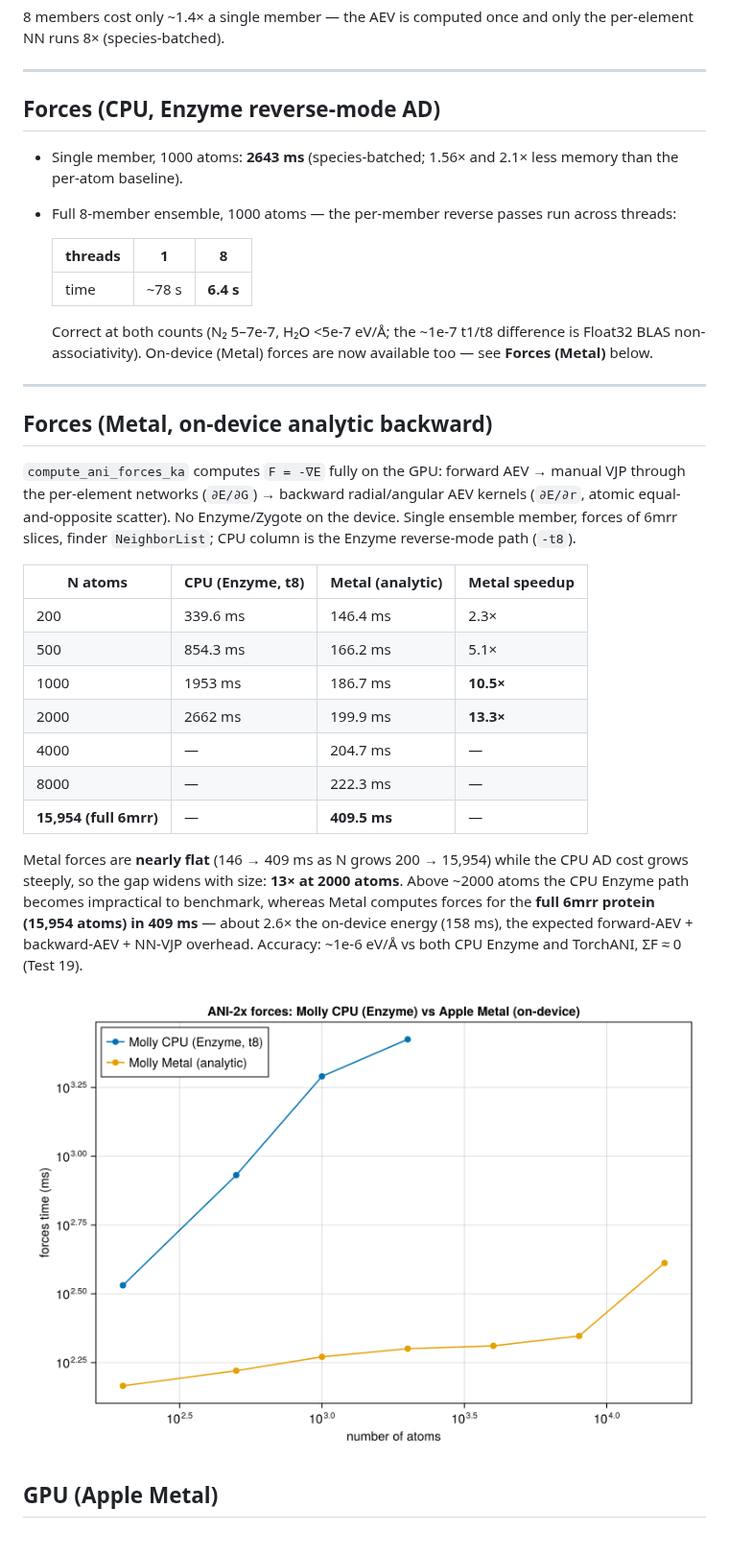
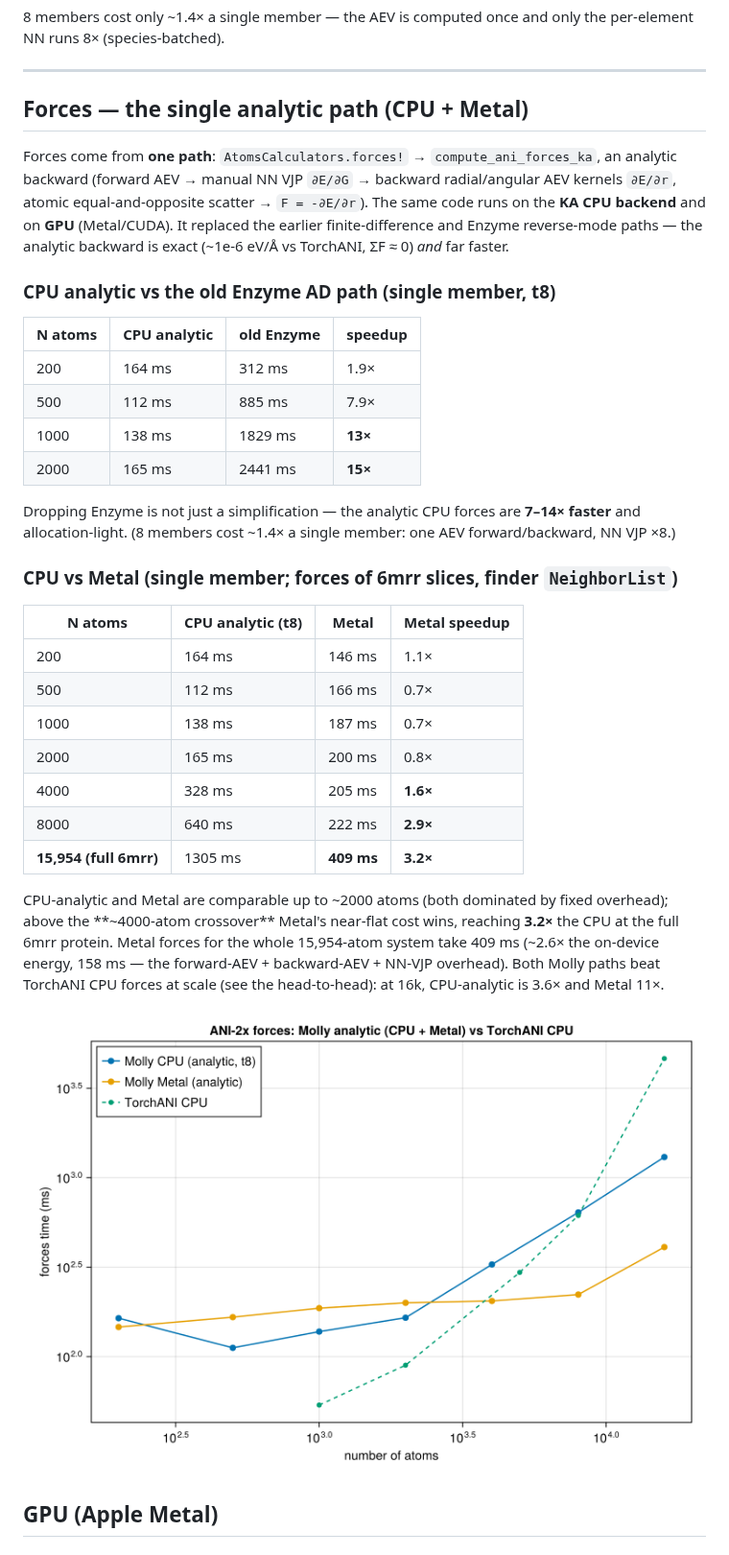
Before and after one commit to JuliaMolSim/Molly.jl, a Markdown page: benchmark/ani_benchmarks.md, the part around one of its changes. Shown at 96% size. Drawn GitHub-style; pictures changed too: benchmark/images/forces_vs_N.png.

Commit message:
ANI: single analytic forces path (drop FD + Enzyme), TorchANI head-to-head (PR #260)
Consolidate to one forces path per review. AtomsCalculators.forces! now dispatches to the
analytic on-device backward (compute_ani_forces_ka) for both CPU (KA CPU backend) and GPU
(Metal/CUDA) systems. Remove the finite-difference forces! (MollyLuxExt) and the entire Enzyme
reverse-mode extension (MollyLuxEnzymeExt) with its Project.toml entry. Enzyme stays a weakdep
for the unrelated MollyEnzymeExt (Molly's general AD); only the ANI-Enzyme forces are gone.

The analytic path is not just simpler — on CPU it is 7-14x faster than the old Enzyme AD
(138 vs 1829 ms at 1000 atoms; 165 vs 2441 at 2000) and exact (~1e-6 eV/Å vs TorchANI, ΣF≈0).

Tests: forces now require KernelAbstractions (added to test/Project.toml + runtests.jl). Drop the
Enzyme AD test; Test 19 now validates the single path three ways — vs the TorchANI reference
(canonical), a finite-difference cross-check on the energy (independent, replaces the Enzyme
oracle), and forces(sys) == the direct call — plus ΣF≈0. Full ANI suite green; Aqua clean.

TorchANI head-to-head (2.2.4, this machine): Molly scales far better — at the full 6mrr protein
(15,954 atoms) Molly's on-device energy is 23x and forces 11x faster than TorchANI CPU, though
TorchANI's optimised CPU kernels win at small N. TorchANI MPS is unavailable (PyTorch-MPS lacks
float64), so CPU-to-CPU is the comparison. Benchmarks/plots/doc updated for the analytic path and
the head-to-head; add benchmark/ani_trajectory_metal.jl (full-system on-device MD via simulate!).

```diff
--- a/benchmark/ani_benchmarks.md
+++ b/benchmark/ani_benchmarks.md
@@ -66,44 +66,43 @@ NN runs 8× (species-batched).
 
 ---
 
-## Forces (CPU, Enzyme reverse-mode AD)
+## Forces — the single analytic path (CPU + Metal)
 
-- Single member, 1000 atoms: **2643 ms** (species-batched; 1.56× and 2.1× less memory than the
-  per-atom baseline).
-- Full 8-member ensemble, 1000 atoms — the per-member reverse passes run across threads:
+Forces come from **one path**: `AtomsCalculators.forces!` → `compute_ani_forces_ka`, an analytic
+backward (forward AEV → manual NN VJP `∂E/∂G` → backward radial/angular AEV kernels `∂E/∂r`,
+atomic equal-and-opposite scatter → `F = -∂E/∂r`). The same code runs on the **KA CPU backend**
+and on **GPU** (Metal/CUDA). It replaced the earlier finite-difference and Enzyme reverse-mode
+paths — the analytic backward is exact (~1e-6 eV/Å vs TorchANI, ΣF ≈ 0) *and* far faster.
 
-  | threads | 1     | 8       |
-  |---------|-------|---------|
-  | time    | ~78 s | **6.4 s** |
+### CPU analytic vs the old Enzyme AD path (single member, t8)
 
-  Correct at both counts (N₂ 5–7e-7, H₂O <5e-7 eV/Å; the ~1e-7 t1/t8 difference is Float32 BLAS
-  non-associativity). On-device (Metal) forces are now available too — see **Forces (Metal)** below.
+| N atoms | CPU analytic | old Enzyme | speedup |
+|---------|--------------|------------|---------|
+| 200     | 164 ms       | 312 ms     | 1.9×    |
+| 500     | 112 ms       | 885 ms     | 7.9×    |
+| 1000    | 138 ms       | 1829 ms    | **13×** |
+| 2000    | 165 ms       | 2441 ms    | **15×** |
 
----
+Dropping Enzyme is not just a simplification — the analytic CPU forces are **7–14× faster** and
+allocation-light. (8 members cost ~1.4× a single member: one AEV forward/backward, NN VJP ×8.)
 
-## Forces (Metal, on-device analytic backward)
+### CPU vs Metal (single member; forces of 6mrr slices, finder `NeighborList`)
 
-`compute_ani_forces_ka` computes `F = -∇E` fully on the GPU: forward AEV → manual VJP through
-the per-element networks (`∂E/∂G`) → backward radial/angular AEV kernels (`∂E/∂r`, atomic
-equal-and-opposite scatter). No Enzyme/Zygote on the device. Single ensemble member, forces of
-6mrr slices, finder `NeighborList`; CPU column is the Enzyme reverse-mode path (`-t8`).
+| N atoms | CPU analytic (t8) | Metal | Metal speedup |
+|---------|-------------------|-------|---------------|
+| 200     | 164 ms  | 146 ms | 1.1×          |
+| 500     | 112 ms  | 166 ms | 0.7×          |
+| 1000    | 138 ms  | 187 ms | 0.7×          |
+| 2000    | 165 ms  | 200 ms | 0.8×          |
+| 4000    | 328 ms  | 205 ms | **1.6×**      |
+| 8000    | 640 ms  | 222 ms | **2.9×**      |
+| **15,954 (full 6mrr)** | 1305 ms | **409 ms** | **3.2×** |
 
-| N atoms | CPU (Enzyme, t8) | Metal (analytic) | Metal speedup |
-|---------|------------------|------------------|---------------|
-| 200     | 339.6 ms         | 146.4 ms         | 2.3×          |
-| 500     | 854.3 ms         | 166.2 ms         | 5.1×          |
-| 1000    | 1953 ms          | 186.7 ms         | **10.5×**     |
-| 2000    | 2662 ms          | 199.9 ms         | **13.3×**     |
-| 4000    | —                | 204.7 ms         | —             |
-| 8000    | —                | 222.3 ms         | —             |
-| **15,954 (full 6mrr)** | —   | **409.5 ms**     | —             |
-
-Metal forces are **nearly flat** (146 → 409 ms as N grows 200 → 15,954) while the CPU AD cost
-grows steeply, so the gap widens with size: **13× at 2000 atoms**. Above ~2000 atoms the CPU
-Enzyme path becomes impractical to benchmark, whereas Metal computes forces for the **full 6mrr
-protein (15,954 atoms) in 409 ms** — about 2.6× the on-device energy (158 ms), the expected
-forward-AEV + backward-AEV + NN-VJP overhead. Accuracy: ~1e-6 eV/Å vs both CPU Enzyme and
-TorchANI, ΣF ≈ 0 (Test 19).
+CPU-analytic and Metal are comparable up to ~2000 atoms (both dominated by fixed overhead); above
+the **~4000-atom crossover** Metal's near-flat cost wins, reaching **3.2×** the CPU at the full
+6mrr protein. Metal forces for the whole 15,954-atom system take 409 ms (~2.6× the on-device
+energy, 158 ms — the forward-AEV + backward-AEV + NN-VJP overhead). Both Molly paths beat
+TorchANI CPU forces at scale (see the head-to-head): at 16k, CPU-analytic is 3.6× and Metal 11×.
 
 ![Forces vs N — Molly CPU vs Metal](images/forces_vs_N.png)
 
```
Also changed, not shown: other parts of benchmark/ani_benchmarks.md (+21 -10 lines), docs/src/api.md (+1 -1 lines), benchmark/images/energy_vs_N.png, benchmark/images/forces_speedup.png, 11 other files.
